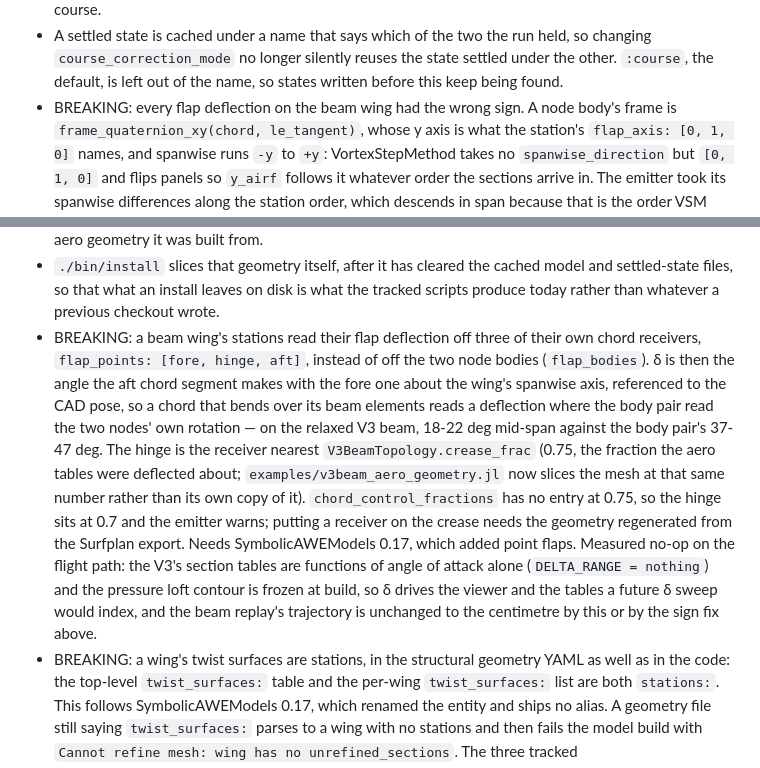
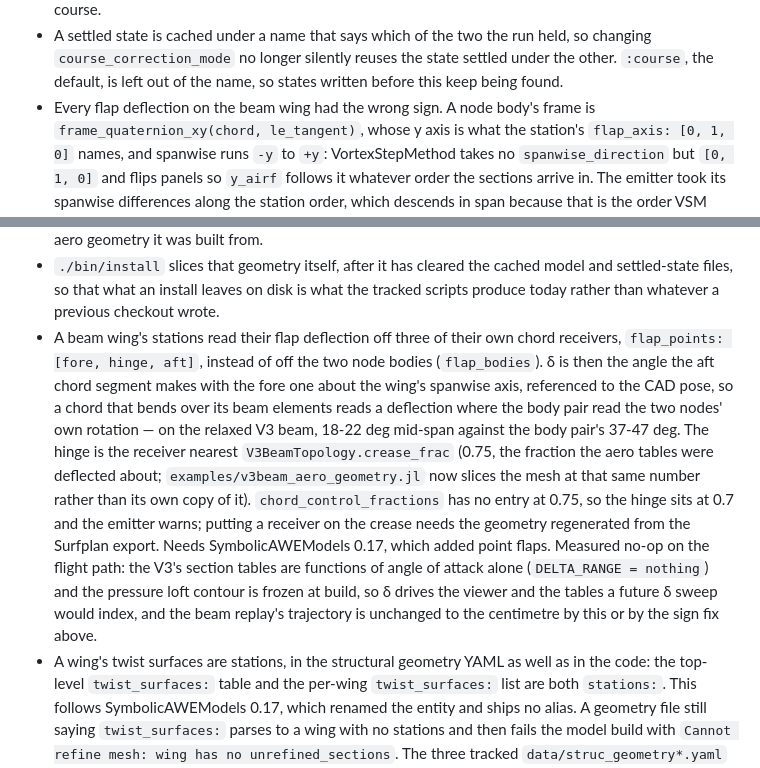
Before and after one commit to OpenSourceAWE/V3Kite.jl, a Markdown page: CHANGELOG.md, 2 parts joined by grey strips. Rendered like a GitHub page.

Commit message:
Drop BREAKING from the flap and station changelog entries
The geometry files they change are tracked here, so no user-facing input
breaks.

Co-Authored-By: Claude Opus 5 <noreply@anthropic.com>

```diff
--- a/CHANGELOG.md
+++ b/CHANGELOG.md
@@ -43,7 +43,7 @@
   held, so changing `course_correction_mode` no longer silently reuses the
   state settled under the other. `:course`, the default, is left out of the
   name, so states written before this keep being found.
-- BREAKING: every flap deflection on the beam wing had the wrong sign. A node
+- Every flap deflection on the beam wing had the wrong sign. A node
   body's frame is `frame_quaternion_xy(chord, le_tangent)`, whose y axis is what
   the station's `flap_axis: [0, 1, 0]` names, and spanwise runs `-y` to `+y`:
   VortexStepMethod takes no `spanwise_direction` but `[0, 1, 0]` and flips
@@ -80,7 +80,7 @@
   model and settled-state files, so that what an install leaves on disk is what
   the tracked scripts produce today rather than whatever a previous checkout
   wrote.
-- BREAKING: a beam wing's stations read their flap deflection off three of their
+- A beam wing's stations read their flap deflection off three of their
   own chord receivers, `flap_points: [fore, hinge, aft]`, instead of off the two
   node bodies (`flap_bodies`). δ is then the angle the aft chord segment makes
   with the fore one about the wing's spanwise axis, referenced to the CAD pose,
@@ -98,7 +98,7 @@
   δ drives the viewer and the tables a future δ sweep would index, and the beam
   replay's trajectory is unchanged to the centimetre by this or by the sign fix
   above.
-- BREAKING: a wing's twist surfaces are stations, in the structural geometry
+- A wing's twist surfaces are stations, in the structural geometry
   YAML as well as in the code: the top-level `twist_surfaces:` table and the
   per-wing `twist_surfaces:` list are both `stations:`. This follows
   SymbolicAWEModels 0.17, which renamed the entity and ships no alias. A
```
